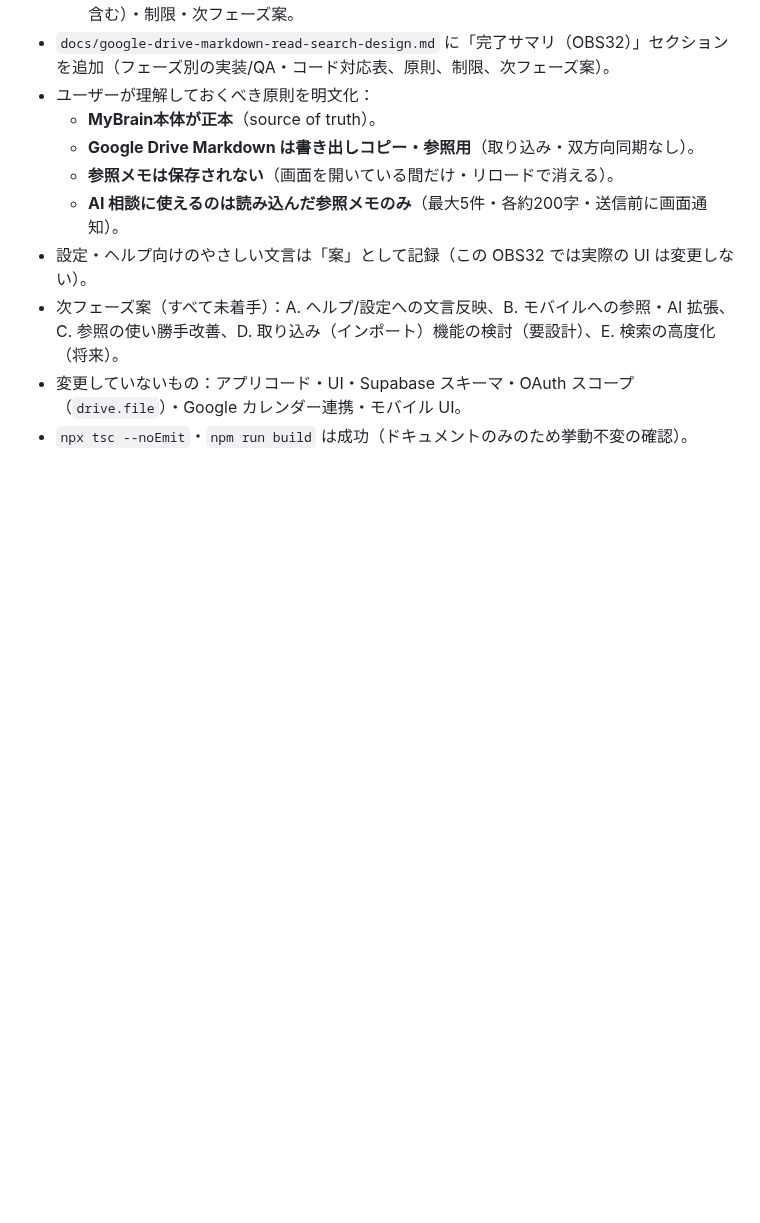
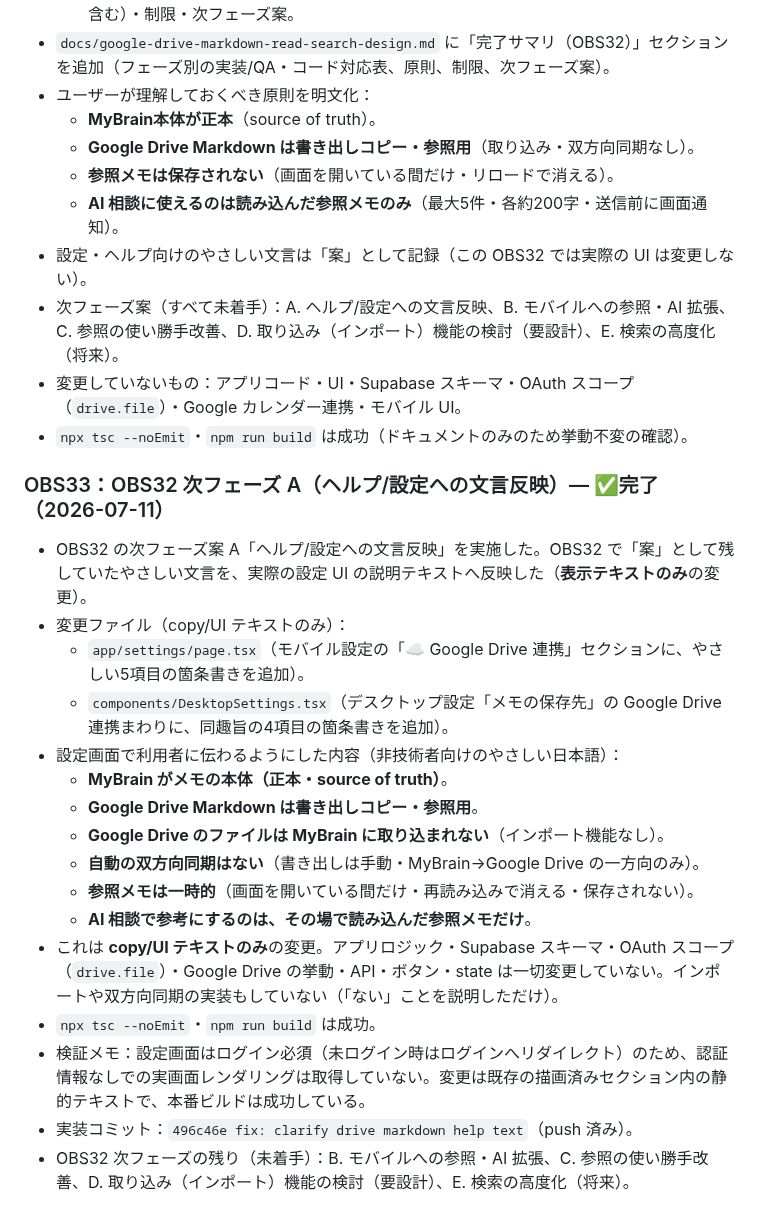
Before and after one commit to takechan1972/mybrain-web, a Markdown page: docs/PROJECT_STATUS.md, the part around the change. Rendered like a GitHub page; blank space fills up the shorter version.

Commit message:
docs: record drive markdown settings help update
Co-Authored-By: Claude Opus 4.8 <noreply@anthropic.com>

```diff
--- a/docs/PROJECT_STATUS.md
+++ b/docs/PROJECT_STATUS.md
@@ -370,3 +370,22 @@
 - 次フェーズ案（すべて未着手）：A. ヘルプ/設定への文言反映、B. モバイルへの参照・AI 拡張、C. 参照の使い勝手改善、D. 取り込み（インポート）機能の検討（要設計）、E. 検索の高度化（将来）。
 - 変更していないもの：アプリコード・UI・Supabase スキーマ・OAuth スコープ（`drive.file`）・Google カレンダー連携・モバイル UI。
 - `npx tsc --noEmit`・`npm run build` は成功（ドキュメントのみのため挙動不変の確認）。
+
+### OBS33：OBS32 次フェーズ A（ヘルプ/設定への文言反映）— ✅完了（2026-07-11）
+
+- OBS32 の次フェーズ案 A「ヘルプ/設定への文言反映」を実施した。OBS32 で「案」として残していたやさしい文言を、実際の設定 UI の説明テキストへ反映した（**表示テキストのみ**の変更）。
+- 変更ファイル（copy/UI テキストのみ）：
+  - `app/settings/page.tsx`（モバイル設定の「☁️ Google Drive 連携」セクションに、やさしい5項目の箇条書きを追加）。
+  - `components/DesktopSettings.tsx`（デスクトップ設定「メモの保存先」の Google Drive 連携まわりに、同趣旨の4項目の箇条書きを追加）。
+- 設定画面で利用者に伝わるようにした内容（非技術者向けのやさしい日本語）：
+  - **MyBrain がメモの本体（正本・source of truth）**。
+  - **Google Drive Markdown は書き出しコピー・参照用**。
+  - **Google Drive のファイルは MyBrain に取り込まれない**（インポート機能なし）。
+  - **自動の双方向同期はない**（書き出しは手動・MyBrain→Google Drive の一方向のみ）。
+  - **参照メモは一時的**（画面を開いている間だけ・再読み込みで消える・保存されない）。
+  - **AI 相談で参考にするのは、その場で読み込んだ参照メモだけ**。
+- これは **copy/UI テキストのみ**の変更。アプリロジック・Supabase スキーマ・OAuth スコープ（`drive.file`）・Google Drive の挙動・API・ボタン・state は一切変更していない。インポートや双方向同期の実装もしていない（「ない」ことを説明しただけ）。
+- `npx tsc --noEmit`・`npm run build` は成功。
+- 検証メモ：設定画面はログイン必須（未ログイン時はログインへリダイレクト）のため、認証情報なしでの実画面レンダリングは取得していない。変更は既存の描画済みセクション内の静的テキストで、本番ビルドは成功している。
+- 実装コミット：`496c46e fix: clarify drive markdown help text`（push 済み）。
+- OBS32 次フェーズの残り（未着手）：B. モバイルへの参照・AI 拡張、C. 参照の使い勝手改善、D. 取り込み（インポート）機能の検討（要設計）、E. 検索の高度化（将来）。
```
